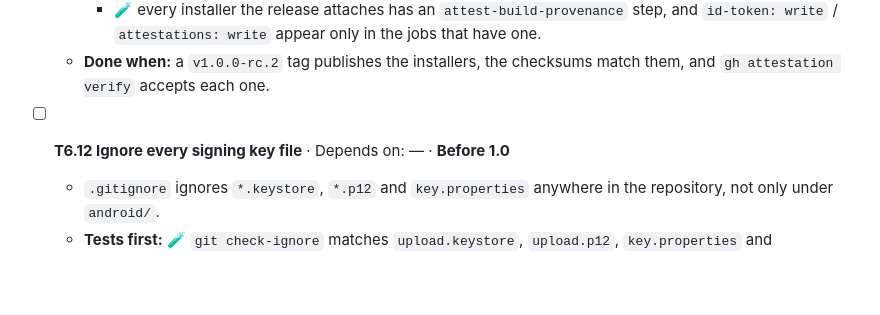
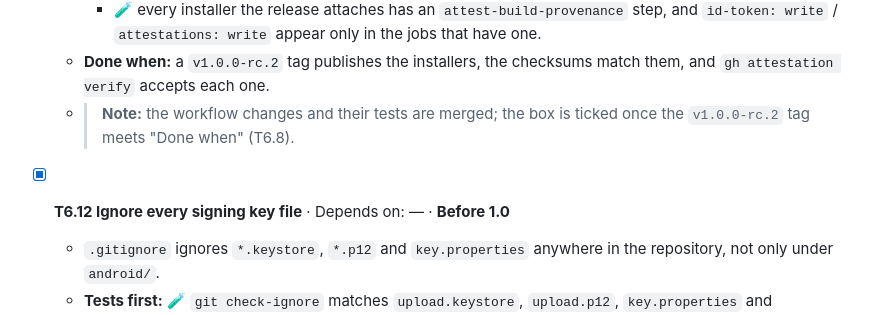
Before and after one commit to ivanalonsoe/EstudiCards, a Markdown page: docs/TASKS.md, the part around one of its changes. Drawn GitHub-style; blank space fills up the shorter version.

Commit message:
Tick T6.10 and T6.12; T6.11 waits for the rc.2 tag
Co-Authored-By: Claude Opus 5.5 <noreply@anthropic.com>

```diff
--- a/docs/TASKS.md
+++ b/docs/TASKS.md
@@ -541,8 +541,9 @@ Goal: a project that starts, with automated quality from day one.
     - 🧪 the release step attaches `SHA256SUMS.txt`.
     - 🧪 every installer the release attaches has an `attest-build-provenance` step, and `id-token: write` / `attestations: write` appear only in the jobs that have one.
   - **Done when:** a `v1.0.0-rc.2` tag publishes the installers, the checksums match them, and `gh attestation verify` accepts each one.
+  - > **Note:** the workflow changes and their tests are merged; the box is ticked once the `v1.0.0-rc.2` tag meets "Done when" (T6.8).
 
-- [ ] **T6.12 Ignore every signing key file** · Depends on: — · **Before 1.0**
+- [x] **T6.12 Ignore every signing key file** · Depends on: — · **Before 1.0**
   - `.gitignore` ignores `*.keystore`, `*.p12` and `key.properties` anywhere in the repository, not only under `android/`.
   - **Tests first:** 🧪 `git check-ignore` matches `upload.keystore`, `upload.p12`, `key.properties` and `android/app/upload.jks`.
 
```
Also changed, not shown: other parts of docs/TASKS.md (+1 -1 lines).
